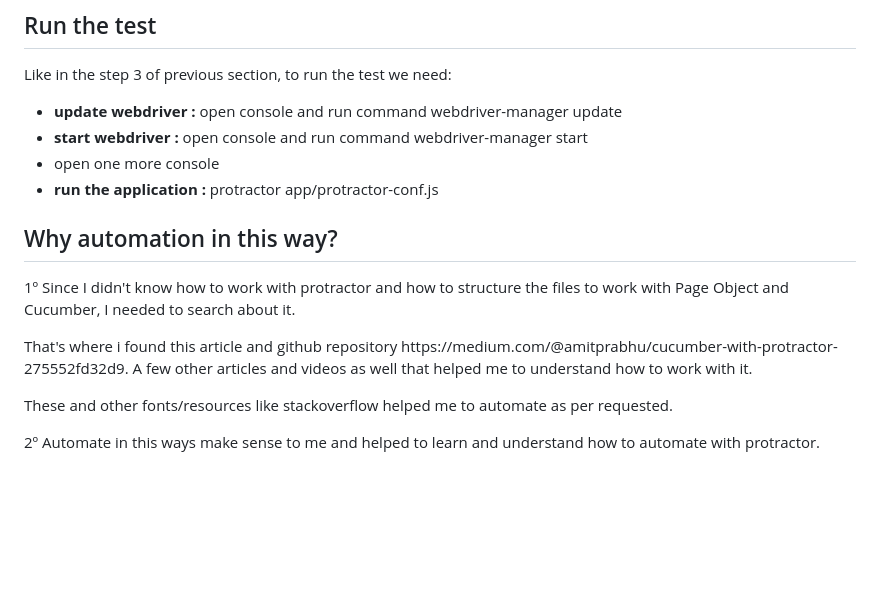
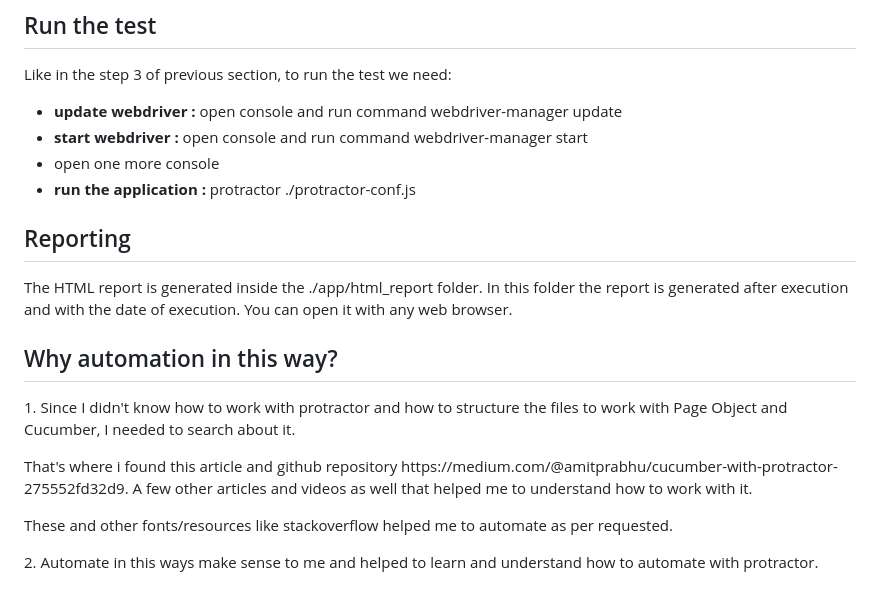
Before and after one commit to dariobotas/protractor-qa-challenge, a Markdown page: README.md, the part around the change printed below. Drawn GitHub-style; blank space fills up the shorter version.

Commit message:
Update README.md
more details and changes

```diff
--- a/README.md
+++ b/README.md
@@ -56,11 +56,15 @@ Like in the step 3 of previous section, to run the test we need:
 - <b>update webdriver :</b> open console and run command webdriver-manager update<br />
 - <b>start webdriver :</b> open console and run command webdriver-manager start<br />
 - open one more console <br />
-- <b>run the application :</b> protractor app/protractor-conf.js<br />
+- <b>run the application :</b> protractor ./protractor-conf.js<br />
+## Reporting
+  The HTML report is generated inside the ./app/html_report folder.
+  In this folder the report is generated after execution and with the date of execution.
+  You can open it with any web browser.
 
 ## Why automation in this way?
-<p>1º Since I didn't know how to work with protractor and how to structure
+<p>1. Since I didn't know how to work with protractor and how to structure
 the files to work with Page Object and Cucumber, I needed to search about it. </p>
 <p>That's where i found this article and github repository https://medium.com/@amitprabhu/cucumber-with-protractor-275552fd32d9. A few other articles and videos as well that helped me to understand how to work with it.</p>
 <p>These and other fonts/resources like stackoverflow helped me to automate as per requested.</p>
-<p>2º Automate in this ways make sense to me and helped to learn and understand how to automate with protractor.</p>
+<p>2. Automate in this ways make sense to me and helped to learn and understand how to automate with protractor.</p>
```
Also changed, not shown: other parts of README.md (+1 -1 lines).
